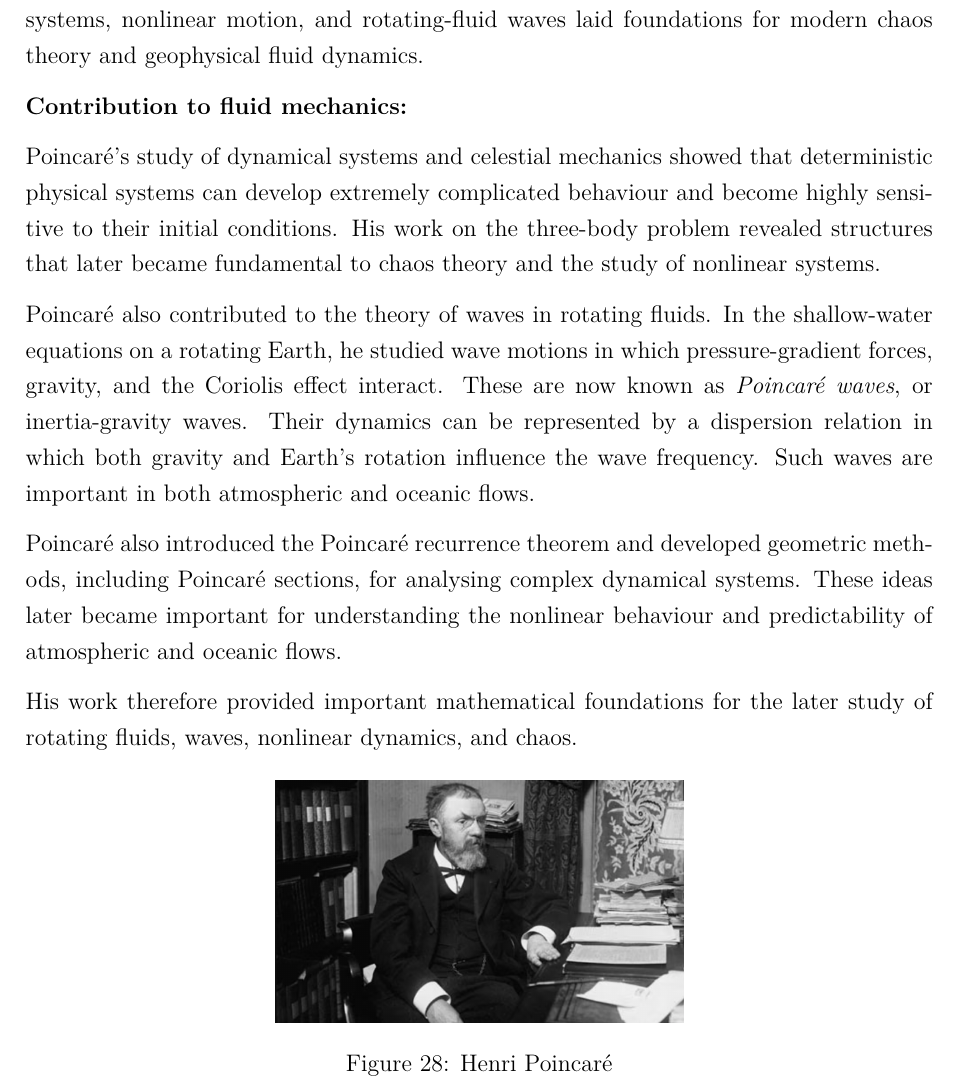
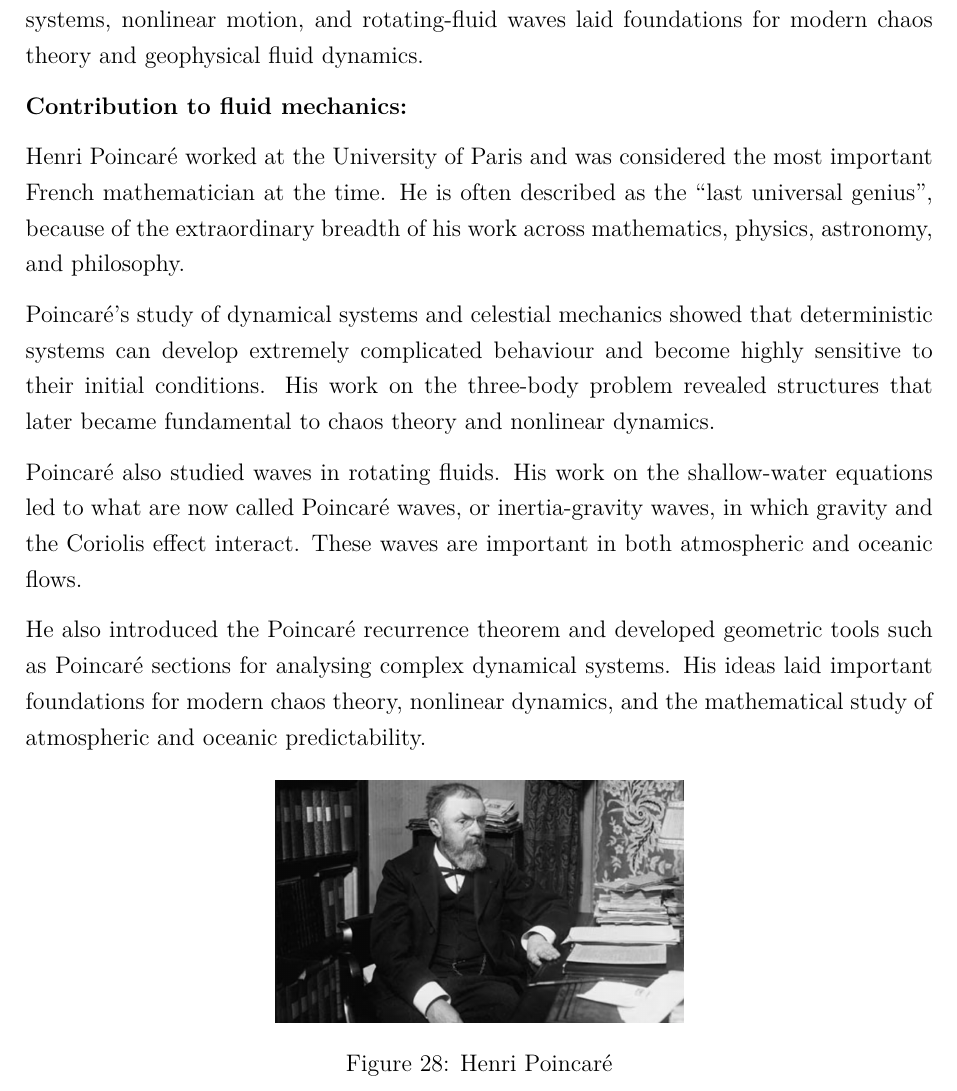
Before and after one commit to FredrikBergelv/personal-notes, a LaTeX document (History of Fluid Mechanics, Meteorology and Physical Oceanography/main.tex): part of page 30 of 57, cut so that both start at the same text. Compiled offline with pdfLaTeX.

Commit message:
This push was done through an automatic bash script

```diff
--- a/History of Fluid Mechanics, Meteorology and Physical Oceanography/main.tex
+++ b/History of Fluid Mechanics, Meteorology and Physical Oceanography/main.tex
@@ -841,13 +841,13 @@ Beyond fluid mechanics, Kelvin was one of the major figures in nineteenth-centur
 
 \textbf{Contribution to fluid mechanics:}
 
-Poincaré's study of dynamical systems and celestial mechanics showed that deterministic physical systems can develop extremely complicated behaviour and become highly sensitive to their initial conditions. His work on the three-body problem revealed structures that later became fundamental to chaos theory and the study of nonlinear systems.
-
-Poincaré also contributed to the theory of waves in rotating fluids. In the shallow-water equations on a rotating Earth, he studied wave motions in which pressure-gradient forces, gravity, and the Coriolis effect interact. These are now known as \textit{Poincaré waves}, or inertia-gravity waves. Their dynamics can be represented by a dispersion relation in which both gravity and Earth's rotation influence the wave frequency. Such waves are important in both atmospheric and oceanic flows.
-
-Poincaré also introduced the Poincaré recurrence theorem and developed geometric methods, including Poincaré sections, for analysing complex dynamical systems. These ideas later became important for understanding the nonlinear behaviour and predictability of atmospheric and oceanic flows.
-
-His work therefore provided important mathematical foundations for the later study of rotating fluids, waves, nonlinear dynamics, and chaos.
+Henri Poincaré worked at the University of Paris and was considered the most important French mathematician at the time. He is often described as the “last universal genius”, because of the extraordinary breadth of his work across mathematics, physics, astronomy, and philosophy.
+
+Poincaré's study of dynamical systems and celestial mechanics showed that deterministic systems can develop extremely complicated behaviour and become highly sensitive to their initial conditions. His work on the three-body problem revealed structures that later became fundamental to chaos theory and nonlinear dynamics.
+
+Poincaré also studied waves in rotating fluids. His work on the shallow-water equations led to what are now called Poincaré waves, or inertia-gravity waves, in which gravity and the Coriolis effect interact. These waves are important in both atmospheric and oceanic flows.
+
+He also introduced the Poincaré recurrence theorem and developed geometric tools such as Poincaré sections for analysing complex dynamical systems. His ideas laid important foundations for modern chaos theory, nonlinear dynamics, and the mathematical study of atmospheric and oceanic predictability.
 
 \begin{figure}[H]
 \centering
```
Also changed, not shown: Anteckingar.pdf.
